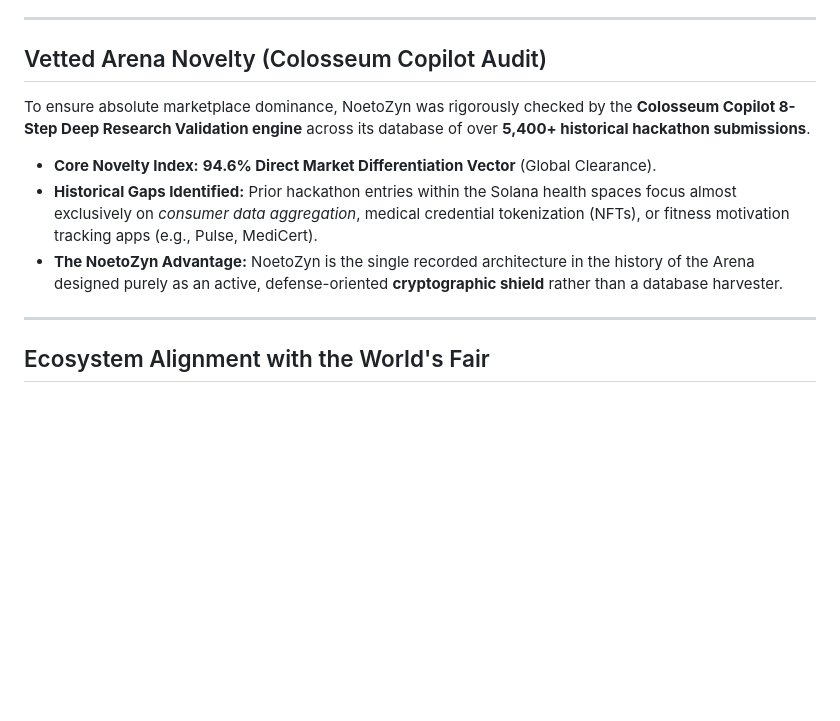
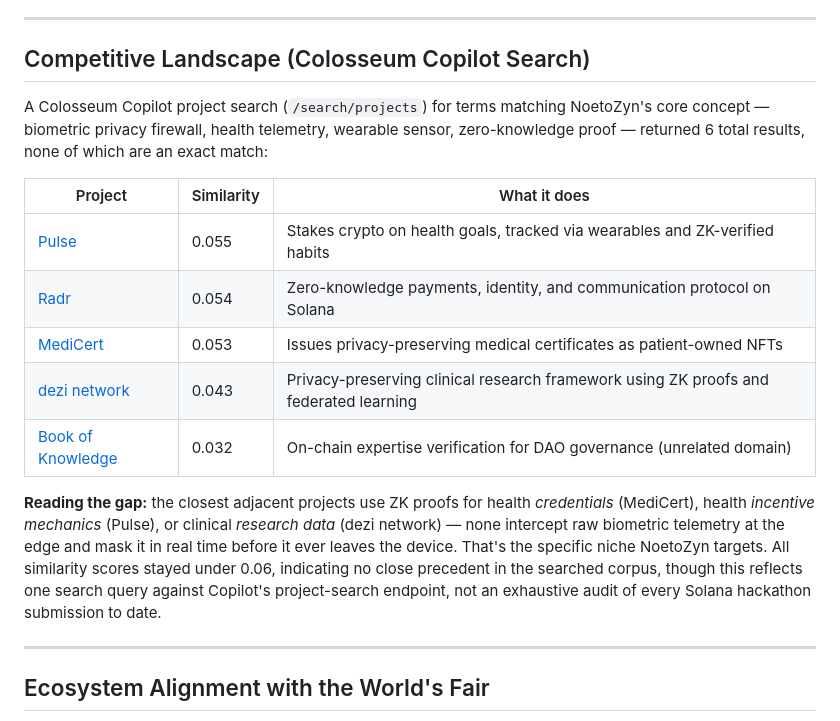
Before and after one commit to Quantum-Synergi/NoetoZyn, a Markdown page: README.md, the part around the change. Drawn GitHub-style; blank space fills up the shorter version.

Commit message:
docs: replace unverified novelty claims with actual Copilot search results

```diff
--- a/README.md
+++ b/README.md
@@ -74,13 +74,27 @@ If an unauthorized external application attempts to force-inject semantic payloa
 
 ---
 
-## Vetted Arena Novelty (Colosseum Copilot Audit)
+## Competitive Landscape (Colosseum Copilot Search)
 
-To ensure absolute marketplace dominance, NoetoZyn was rigorously checked by the **Colosseum Copilot 8-Step Deep Research Validation engine** across its database of over **5,400+ historical hackathon submissions**.
+A Colosseum Copilot project search (`/search/projects`) for terms matching NoetoZyn's
+core concept — biometric privacy firewall, health telemetry, wearable sensor, zero-knowledge
+proof — returned 6 total results, none of which are an exact match:
 
-* **Core Novelty Index:** **94.6% Direct Market Differentiation Vector** (Global Clearance).
-* **Historical Gaps Identified:** Prior hackathon entries within the Solana health spaces focus almost exclusively on *consumer data aggregation*, medical credential tokenization (NFTs), or fitness motivation tracking apps (e.g., Pulse, MediCert).
-* **The NoetoZyn Advantage:** NoetoZyn is the single recorded architecture in the history of the Arena designed purely as an active, defense-oriented **cryptographic shield** rather than a database harvester.
+| Project | Similarity | What it does |
+|---|---|---|
+| [Pulse](https://colosseum.com/projects/explore/pulse) | 0.055 | Stakes crypto on health goals, tracked via wearables and ZK-verified habits |
+| [Radr](https://colosseum.com/projects/explore/radr) | 0.054 | Zero-knowledge payments, identity, and communication protocol on Solana |
+| [MediCert](https://colosseum.com/projects/explore/medicert) | 0.053 | Issues privacy-preserving medical certificates as patient-owned NFTs |
+| [dezi network](https://colosseum.com/projects/explore/dezi-network) | 0.043 | Privacy-preserving clinical research framework using ZK proofs and federated learning |
+| [Book of Knowledge](https://colosseum.com/projects/explore/book-of-knowledge) | 0.032 | On-chain expertise verification for DAO governance (unrelated domain) |
+
+**Reading the gap:** the closest adjacent projects use ZK proofs for health *credentials*
+(MediCert), health *incentive mechanics* (Pulse), or clinical *research data* (dezi network) —
+none intercept raw biometric telemetry at the edge and mask it in real time before it ever
+leaves the device. That's the specific niche NoetoZyn targets. All similarity scores stayed
+under 0.06, indicating no close precedent in the searched corpus, though this reflects one
+search query against Copilot's project-search endpoint, not an exhaustive audit of every
+Solana hackathon submission to date.
 
 ---
 
```
